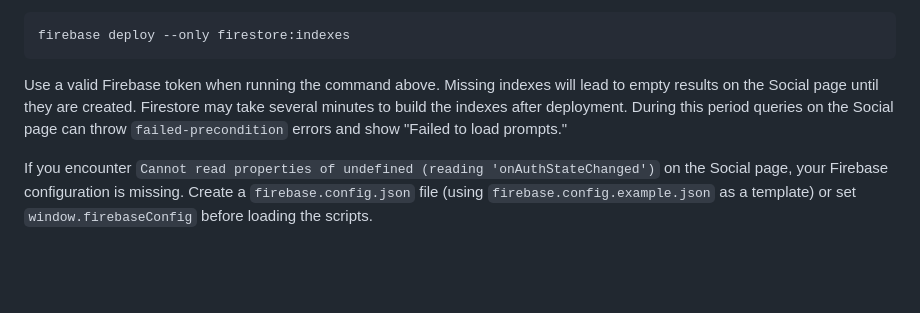
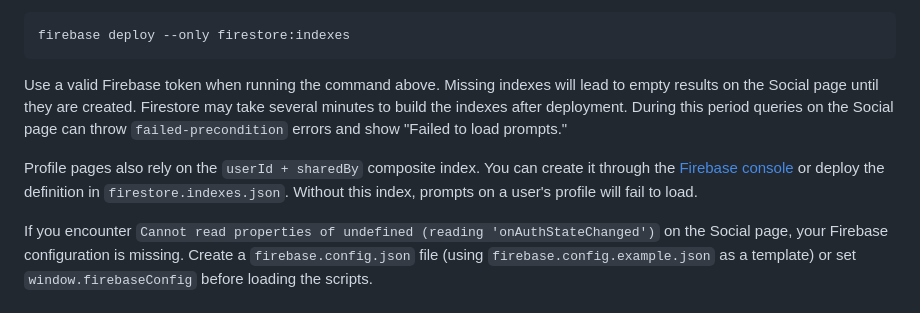
Before and after one commit to muratcangencturk/prompter, a Markdown page: README.md, the part around the change. Rendered like a GitHub page; blank space fills up the shorter version.

Commit message:
docs: note index requirement for profile pages

```diff
--- a/README.md
+++ b/README.md
@@ -250,6 +250,11 @@ Firestore may take several minutes to build the indexes after deployment. During
 this period queries on the Social page can throw `failed-precondition` errors and
 show "Failed to load prompts."
 
+Profile pages also rely on the `userId + sharedBy` composite index. You can
+create it through the [Firebase console](https://console.firebase.google.com/u/0/project/YOUR_PROJECT/firestore/indexes)
+or deploy the definition in `firestore.indexes.json`. Without this index,
+prompts on a user's profile will fail to load.
+
 If you encounter `Cannot read properties of undefined (reading 'onAuthStateChanged')` on the Social page, your Firebase configuration is missing. Create a `firebase.config.json` file (using `firebase.config.example.json` as a template) or set `window.firebaseConfig` before loading the scripts.
 
 ## CLI and script credentials
```
